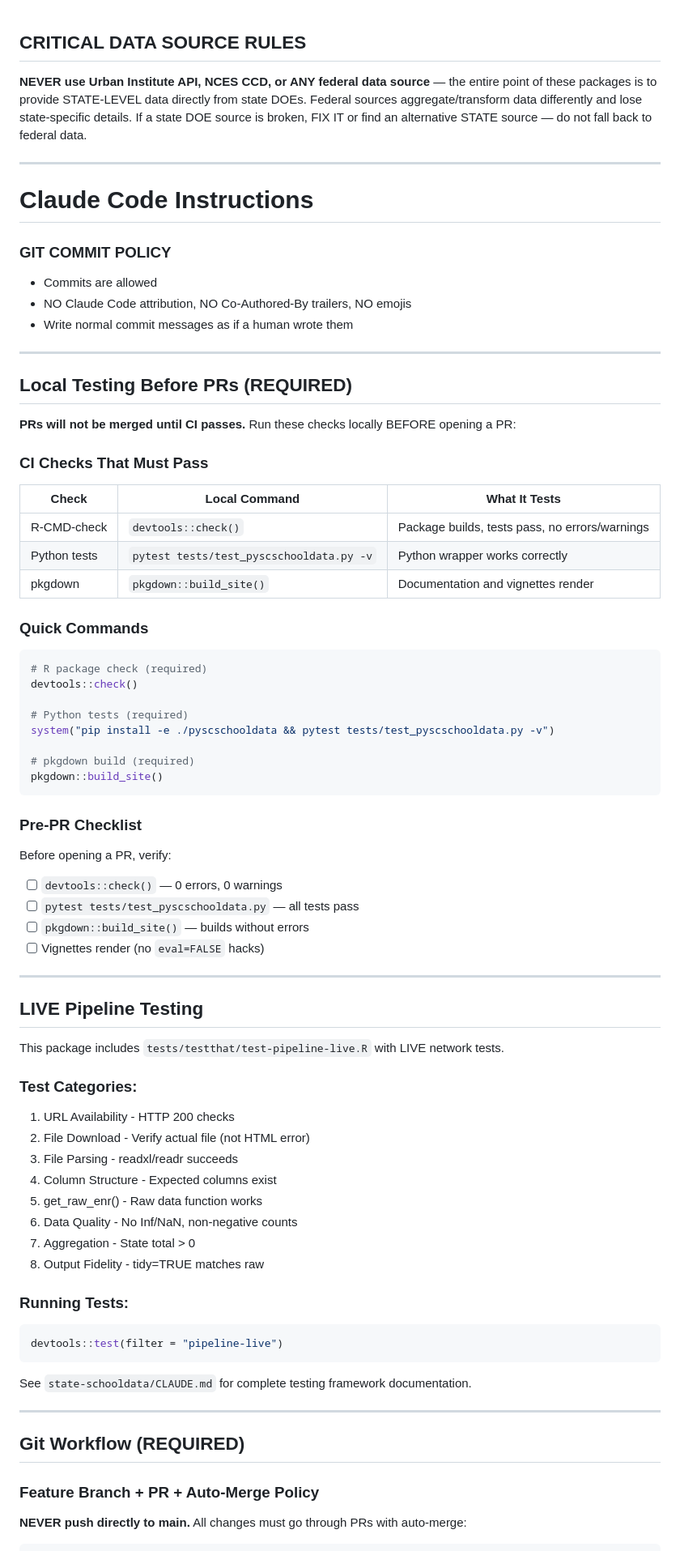
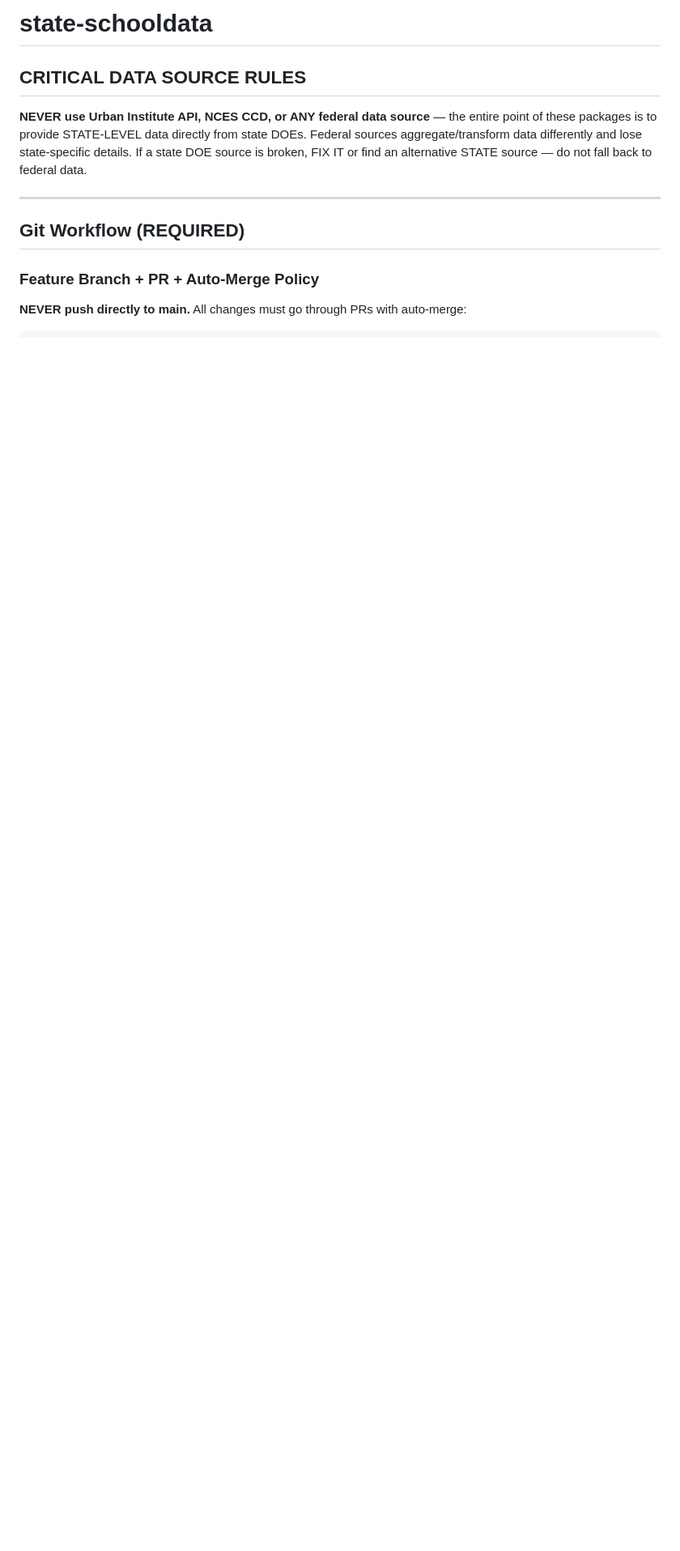
Before and after one commit to almartin82/scschooldata, a Markdown page: CLAUDE.md, the part around one of its changes. Shown at 81% size. Drawn GitHub-style; blank space fills up the shorter version.

````diff
--- a/CLAUDE.md
+++ b/CLAUDE.md
@@ -1,74 +1,8 @@
+# state-schooldata
+
 ## CRITICAL DATA SOURCE RULES
 
 **NEVER use Urban Institute API, NCES CCD, or ANY federal data source** — the entire point of these packages is to provide STATE-LEVEL data directly from state DOEs. Federal sources aggregate/transform data differently and lose state-specific details. If a state DOE source is broken, FIX IT or find an alternative STATE source — do not fall back to federal data.
-
----
-
-
-# Claude Code Instructions
-
-### GIT COMMIT POLICY
-- Commits are allowed
-- NO Claude Code attribution, NO Co-Authored-By trailers, NO emojis
-- Write normal commit messages as if a human wrote them
-
----
-
-## Local Testing Before PRs (REQUIRED)
-
-**PRs will not be merged until CI passes.** Run these checks locally BEFORE opening a PR:
-
-### CI Checks That Must Pass
-
-| Check | Local Command | What It Tests |
-|-------|---------------|---------------|
-| R-CMD-check | `devtools::check()` | Package builds, tests pass, no errors/warnings |
-| Python tests | `pytest tests/test_pyscschooldata.py -v` | Python wrapper works correctly |
-| pkgdown | `pkgdown::build_site()` | Documentation and vignettes render |
-
-### Quick Commands
-
-```r
-# R package check (required)
-devtools::check()
-
-# Python tests (required)
-system("pip install -e ./pyscschooldata && pytest tests/test_pyscschooldata.py -v")
-
-# pkgdown build (required)
-pkgdown::build_site()
-```
-
-### Pre-PR Checklist
-
-Before opening a PR, verify:
-- [ ] `devtools::check()` — 0 errors, 0 warnings
-- [ ] `pytest tests/test_pyscschooldata.py` — all tests pass
-- [ ] `pkgdown::build_site()` — builds without errors
-- [ ] Vignettes render (no `eval=FALSE` hacks)
-
----
-
-## LIVE Pipeline Testing
-
-This package includes `tests/testthat/test-pipeline-live.R` with LIVE network tests.
-
-### Test Categories:
-1. URL Availability - HTTP 200 checks
-2. File Download - Verify actual file (not HTML error)
-3. File Parsing - readxl/readr succeeds
-4. Column Structure - Expected columns exist
-5. get_raw_enr() - Raw data function works
-6. Data Quality - No Inf/NaN, non-negative counts
-7. Aggregation - State total > 0
-8. Output Fidelity - tidy=TRUE matches raw
-
-### Running Tests:
-```r
-devtools::test(filter = "pipeline-live")
-```
-
-See `state-schooldata/CLAUDE.md` for complete testing framework documentation.
 
 ---
 
````
Also changed, not shown: other parts of CLAUDE.md (+75 -89 lines).
